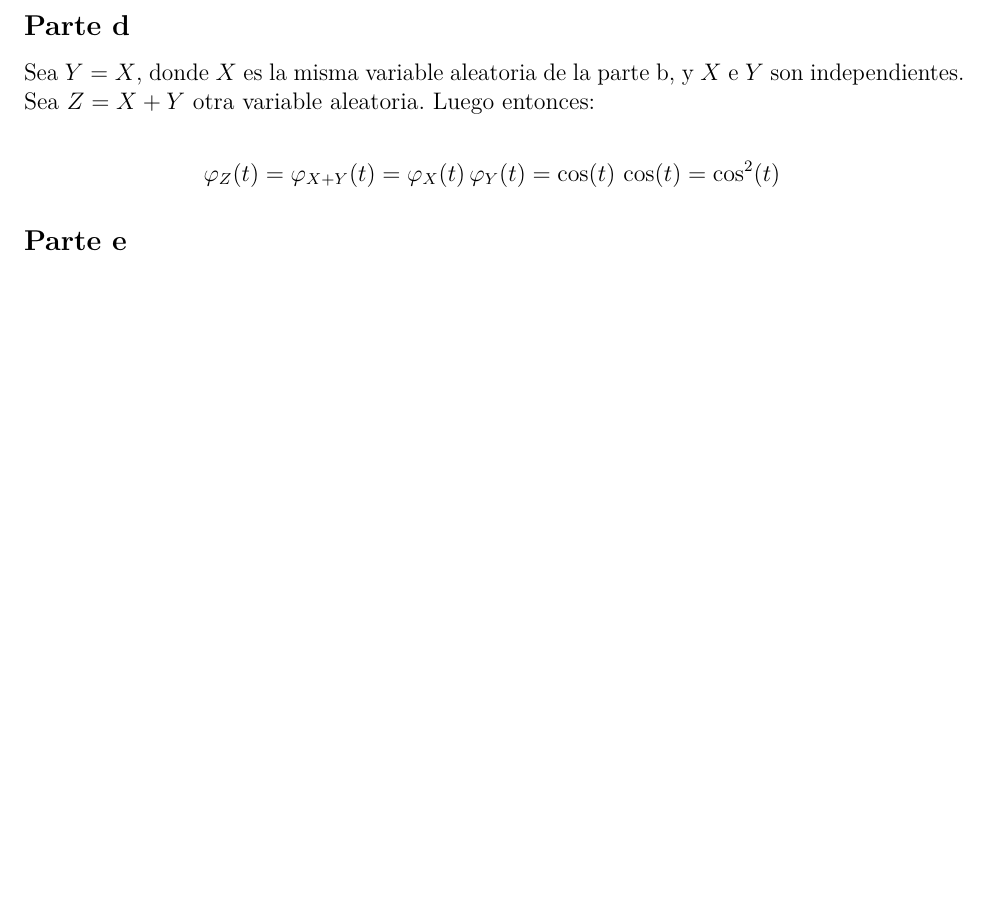
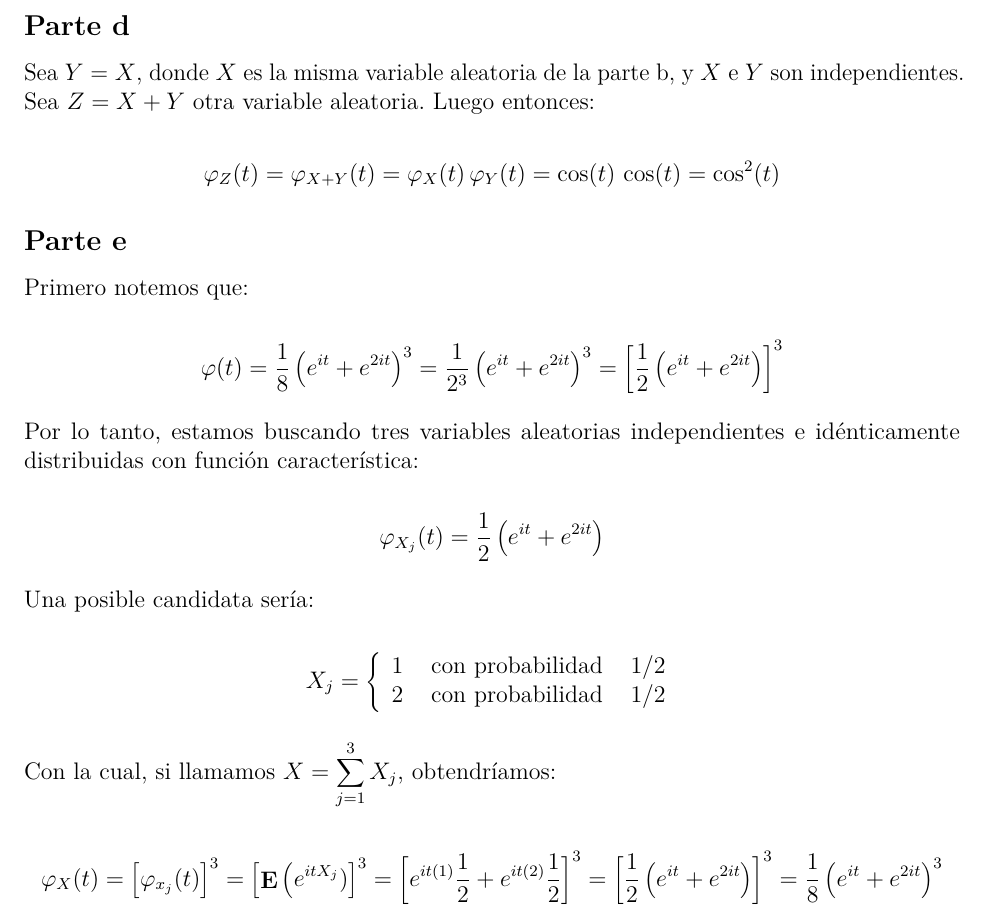
Before and after one commit to daczarne/prob2, an R Markdown document (practico4_sol.Rmd): part of page 7 of 7, cut so that both start at the same text, the shorter picture padded with empty space. Rendered offline with R 4.5, knitr and Pandoc, then LaTeX, with nearby package versions.

Commit message:
ejercicio 5 parte e

```diff
--- a/practico4_sol.Rmd
+++ b/practico4_sol.Rmd
@@ -195,3 +195,23 @@ Sea $Y = X$, donde $X$ es la misma variable aleatoria de la parte b, y $X$ e $Y$
 $$\varphi_Z(t) = \varphi_{X + Y}(t) = \varphi_X(t) \, \varphi_Y(t) = \cos(t) \, \cos(t) = \cos^2(t)$$
 
 ## Parte e
+
+Primero notemos que:
+
+$$\varphi(t) = \frac{1}{8} \left( e^{it} + e^{2it} \right)^3 = \frac{1}{2^3} \left( e^{it} + e^{2it} \right)^3 = \left[ \frac{1}{2} \left( e^{it} + e^{2it} \right) \right]^3$$
+
+Por lo tanto, estamos buscando tres variables aleatorias independientes e idénticamente distribuidas con función característica:
+
+$$\varphi_{X_j}(t) = \frac{1}{2} \left( e^{it} + e^{2it} \right)$$
+
+Una posible candidata sería:
+
+$$X_j = \left\{
+\begin{array}{c c c}
+1 & \text{ con probabilidad } & 1/2 \\
+2 & \text{ con probabilidad } & 1/2
+\end{array} \right.$$
+
+Con la cual, si llamamos $X = \sum\limits_{j = 1}^{3} X_j$, obtendríamos:
+
+$$\varphi_X(t) = \left[ \varphi_{x_j}(t) \right]^3 = \left[ \E \big( e^{itX_j}) \right]^3 = \left[ e^{it(1)} \frac{1}{2} + e^{it(2)} \frac{1}{2} \right]^3 = \left[ \frac{1}{2} \left( e^{it} + e^{2it} \right) \right]^3 = \frac{1}{8} \left( e^{it} + e^{2it} \right)^3 $$
```
